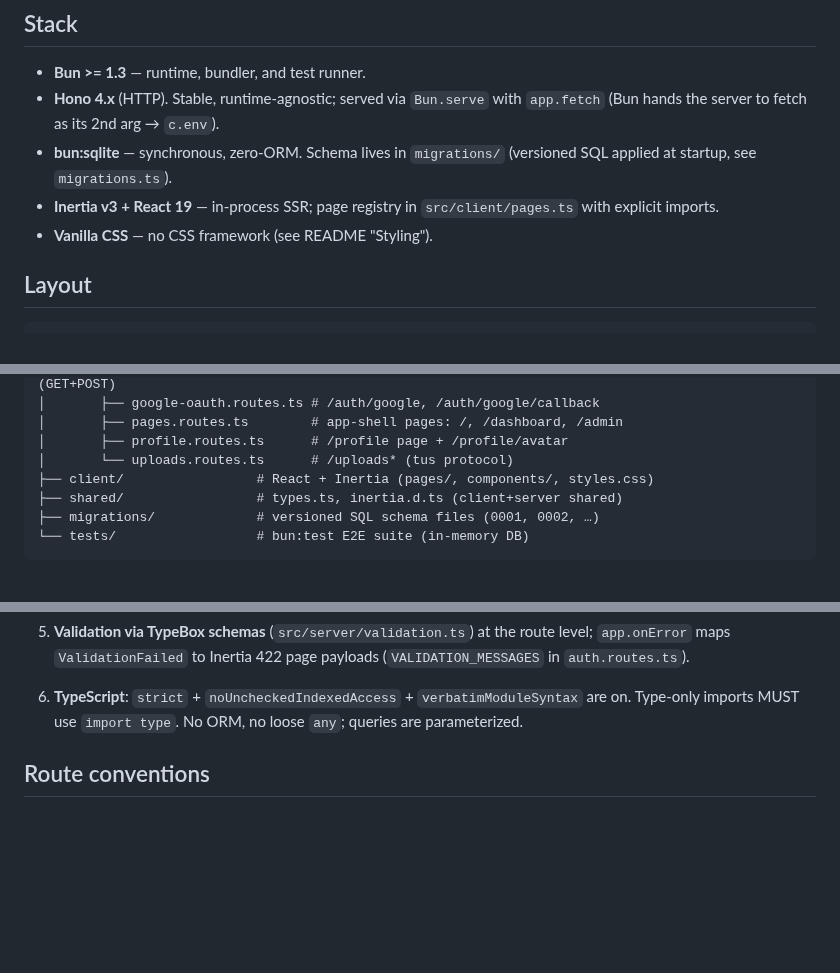
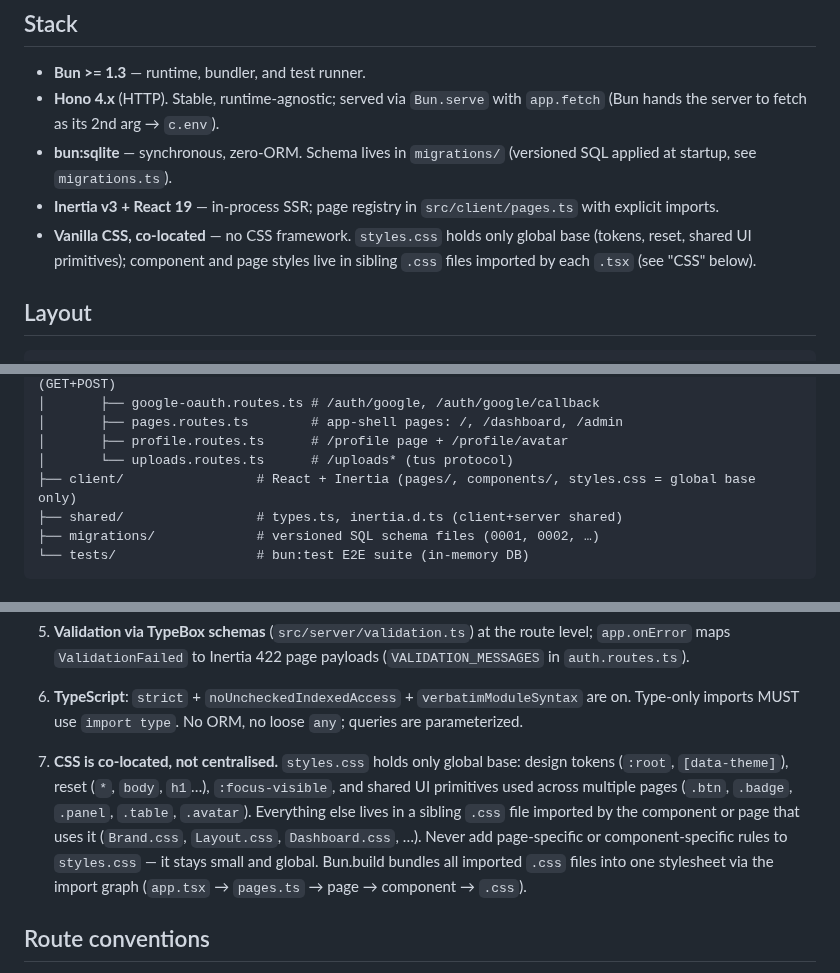
Before and after one commit to maulanashalihin/dulak, a Markdown page: AGENTS.md, 3 parts joined by grey strips. Drawn GitHub-style; blank space fills up the shorter version.

Commit message:
docs(AGENTS): codify CSS co-location rule + update test count
- Stack: 'Vanilla CSS, co-located' with pointer to the new rule
- Layout tree: styles.css = global base only
- Hard rules #7: CSS is co-located, not centralised — styles.css holds
  only tokens/reset/shared primitives; component & page styles live in
  sibling .css files imported by each .tsx
- Test count: 59 → 62

```diff
--- a/AGENTS.md
+++ b/AGENTS.md
@@ -14,7 +14,10 @@ contributions broke the architecture by inventing their own layout.
   (versioned SQL applied at startup, see `migrations.ts`).
 - **Inertia v3 + React 19** — in-process SSR; page registry in
   `src/client/pages.ts` with explicit imports.
-- **Vanilla CSS** — no CSS framework (see README "Styling").
+- **Vanilla CSS, co-located** — no CSS framework. `styles.css` holds only
+  global base (tokens, reset, shared UI primitives); component and page
+  styles live in sibling `.css` files imported by each `.tsx` (see "CSS"
+  below).
 
 ## Layout
 
@@ -45,7 +48,7 @@ src/
 │       ├── pages.routes.ts        # app-shell pages: /, /dashboard, /admin
 │       ├── profile.routes.ts      # /profile page + /profile/avatar
 │       └── uploads.routes.ts      # /uploads* (tus protocol)
-├── client/                 # React + Inertia (pages/, components/, styles.css)
+├── client/                 # React + Inertia (pages/, components/, styles.css = global base only)
 ├── shared/                 # types.ts, inertia.d.ts (client+server shared)
 ├── migrations/             # versioned SQL schema files (0001, 0002, …)
 └── tests/                  # bun:test E2E suite (in-memory DB)
@@ -83,6 +86,16 @@ src/
 6. **TypeScript**: `strict` + `noUncheckedIndexedAccess` +
    `verbatimModuleSyntax` are on. Type-only imports MUST use `import type`.
    No ORM, no loose `any`; queries are parameterized.
+
+7. **CSS is co-located, not centralised.** `styles.css` holds only global
+   base: design tokens (`:root`, `[data-theme]`), reset (`*`, `body`, `h1`…),
+   `:focus-visible`, and shared UI primitives used across multiple pages
+   (`.btn`, `.badge`, `.panel`, `.table`, `.avatar`). Everything else lives
+   in a sibling `.css` file imported by the component or page that uses it
+   (`Brand.css`, `Layout.css`, `Dashboard.css`, …). Never add page-specific
+   or component-specific rules to `styles.css` — it stays small and global.
+   Bun.build bundles all imported `.css` files into one stylesheet via the
+   import graph (`app.tsx` → `pages.ts` → page → component → `.css`).
 
 ## Route conventions
 
```
Also changed, not shown: other parts of AGENTS.md (+1 -1 lines).
